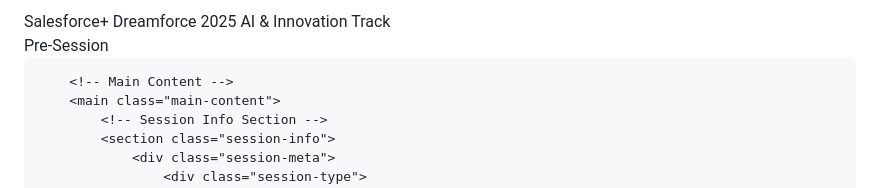
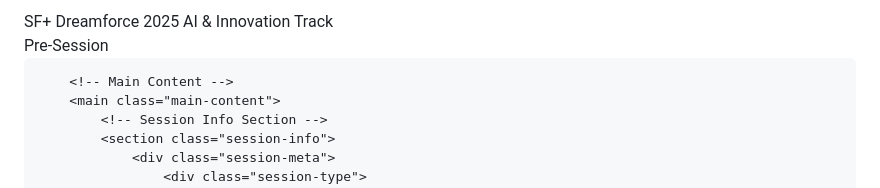
Before and after one commit to ramya94404/Unified-Broadcast-VOD-page, a Markdown page: README.md, the part around the change. GitHub-like rendering.

```diff
--- a/README.md
+++ b/README.md
@@ -13,7 +13,7 @@
         <!-- Header -->
         <header class="session-header">
             <div class="breadcrumb">
-                <span>Salesforce+</span>
+                <span>SF+</span>
                 <i class="fas fa-chevron-right"></i>
                 <span>Dreamforce 2025</span>
                 <i class="fas fa-chevron-right"></i>
```
